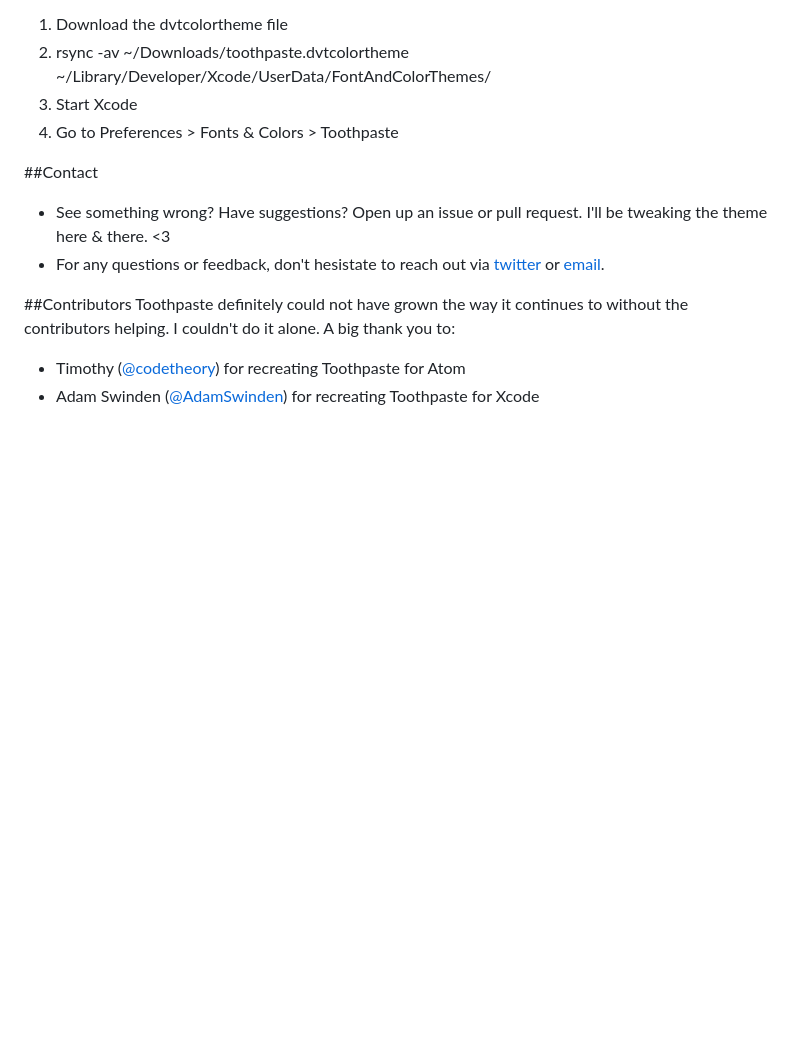
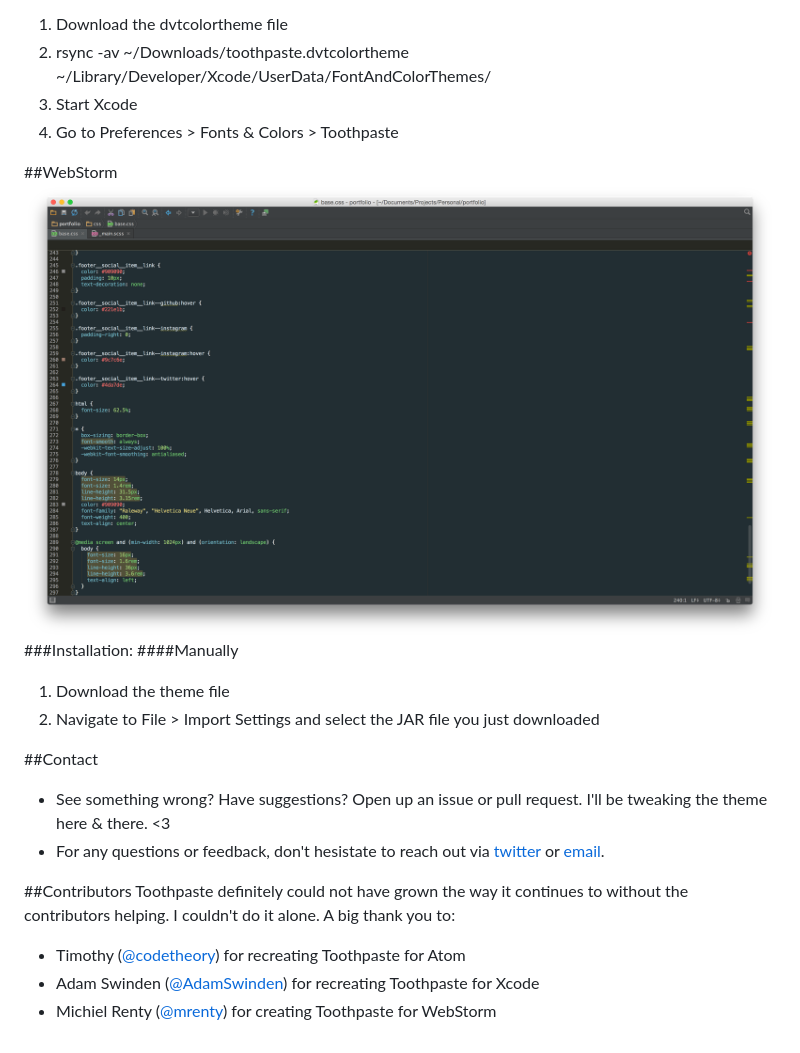
Before and after one commit to toothpaste-theme/toothpaste, a Markdown page: README.md, the part around the change. Drawn GitHub-style; pictures changed too: toothpaste_webstorm_screenshot.png (added); blank space fills up the shorter version.

```diff
--- a/README.md
+++ b/README.md
@@ -42,6 +42,13 @@ A custom theme for Sublime Text, Atom and Xcode with flavorful colors that pop a
 3. Start Xcode
 4. Go to Preferences > Fonts & Colors > Toothpaste
 
+##WebStorm
+![image](toothpaste_webstorm_screenshot.png)
+###Installation:
+####Manually
+1. Download the theme file
+2. Navigate to File > Import Settings and select the JAR file you just downloaded
+
 ##Contact
 - See something wrong? Have suggestions? Open up an issue or pull request. I'll be tweaking the theme here & there. <3
 - For any questions or feedback, don't hesistate to reach out via [twitter](http://twitter.com/imcatnoone) or [email](mailto:hello@heyimcat.com).
@@ -51,3 +58,4 @@ Toothpaste definitely could not have grown the way it continues to without the c
 
 - Timothy ([@codetheory](http://twitter.com/@codetheory)) for recreating Toothpaste for Atom
 - Adam Swinden ([@AdamSwinden](https://twitter.com/adamswinden)) for recreating Toothpaste for Xcode
+- Michiel Renty ([@mrenty](https://twitter.com/mrenty)) for creating Toothpaste for WebStorm
```
